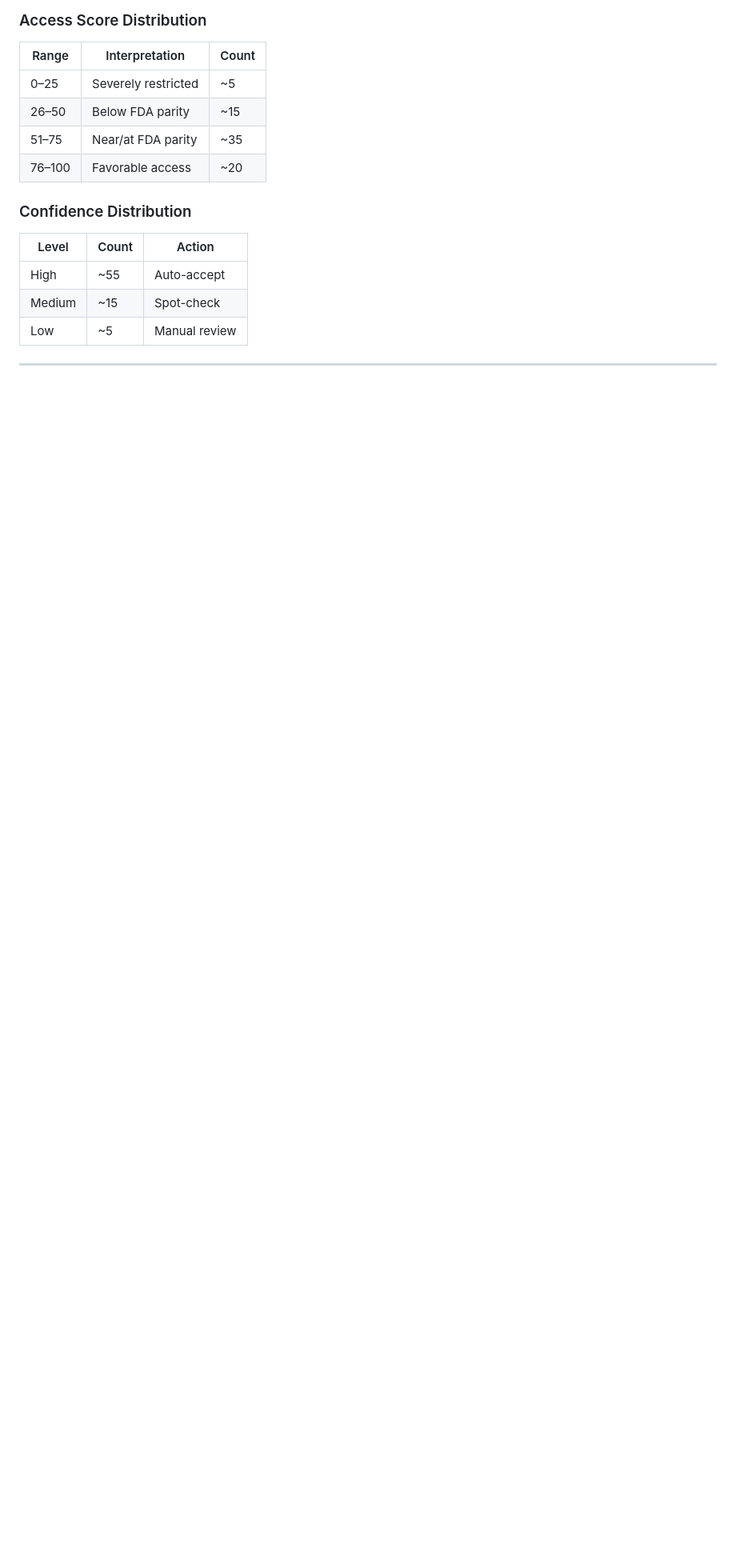
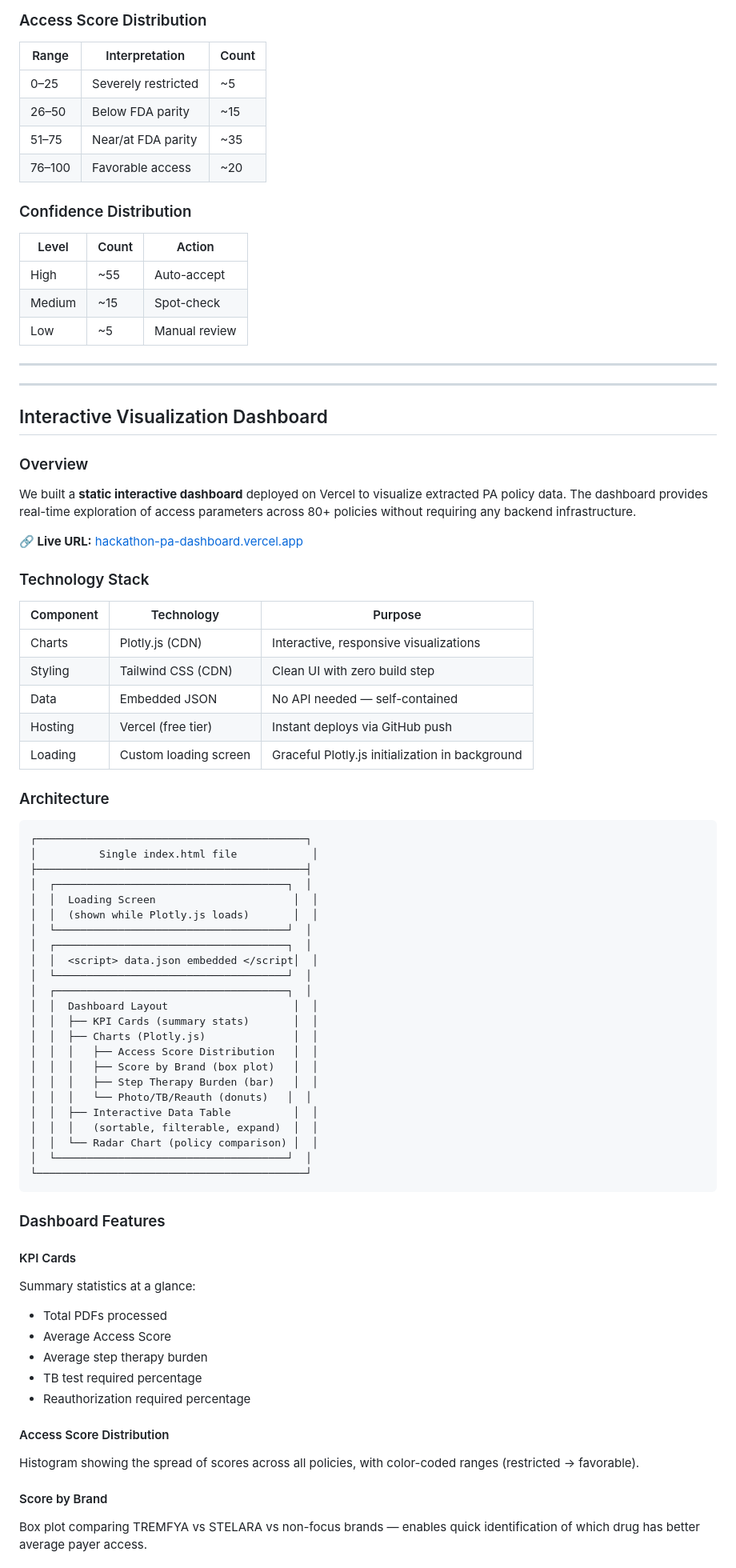
Before and after one commit to Rishi0510/ads-46426, a Markdown page: README.md, the part around one of its changes. Shown at 80% size. GitHub-like rendering; blank space fills up the shorter version.

````diff
--- a/README.md
+++ b/README.md
@@ -706,3 +706,67 @@ if effective_burden == 0 and has_photo:
 
 ---
 
+---
+
+## Interactive Visualization Dashboard
+
+### Overview
+
+We built a **static interactive dashboard** deployed on Vercel to visualize extracted PA policy data. The dashboard provides real-time exploration of access parameters across 80+ policies without requiring any backend infrastructure.
+
+**🔗 Live URL:** [hackathon-pa-dashboard.vercel.app](https://hackathon-pa-dashboard.vercel.app)
+
+### Technology Stack
+
+| Component | Technology | Purpose |
+|-----------|-----------|---------|
+| Charts | Plotly.js (CDN) | Interactive, responsive visualizations |
+| Styling | Tailwind CSS (CDN) | Clean UI with zero build step |
+| Data | Embedded JSON | No API needed — self-contained |
+| Hosting | Vercel (free tier) | Instant deploys via GitHub push |
+| Loading | Custom loading screen | Graceful Plotly.js initialization in background |
+
+### Architecture
+
+```
+┌───────────────────────────────────────────┐
+│          Single index.html file            │
+├───────────────────────────────────────────┤
+│  ┌─────────────────────────────────────┐  │
+│  │  Loading Screen                      │  │
+│  │  (shown while Plotly.js loads)       │  │
+│  └─────────────────────────────────────┘  │
+│  ┌─────────────────────────────────────┐  │
+│  │  <script> data.json embedded </script│  │
+│  └─────────────────────────────────────┘  │
+│  ┌─────────────────────────────────────┐  │
+│  │  Dashboard Layout                    │  │
+│  │  ├── KPI Cards (summary stats)       │  │
+│  │  ├── Charts (Plotly.js)              │  │
+│  │  │   ├── Access Score Distribution   │  │
+│  │  │   ├── Score by Brand (box plot)   │  │
+│  │  │   ├── Step Therapy Burden (bar)   │  │
+│  │  │   └── Photo/TB/Reauth (donuts)   │  │
+│  │  ├── Interactive Data Table          │  │
+│  │  │   (sortable, filterable, expand)  │  │
+│  │  └── Radar Chart (policy comparison) │  │
+│  └─────────────────────────────────────┘  │
+└───────────────────────────────────────────┘
+```
+
+### Dashboard Features
+
+#### KPI Cards
+Summary statistics at a glance:
+- Total PDFs processed
+- Average Access Score
+- Average step therapy burden
+- TB test required percentage
+- Reauthorization required percentage
+
+#### Access Score Distribution
+Histogram showing the spread of scores across all policies, with color-coded ranges (restricted → favorable).
+
+#### Score by Brand
+Box plot comparing TREMFYA vs STELARA vs non-focus brands — enables quick identification of which drug has better average payer access.
+
````
Also changed, not shown: other parts of README.md (+69 -6 lines).
